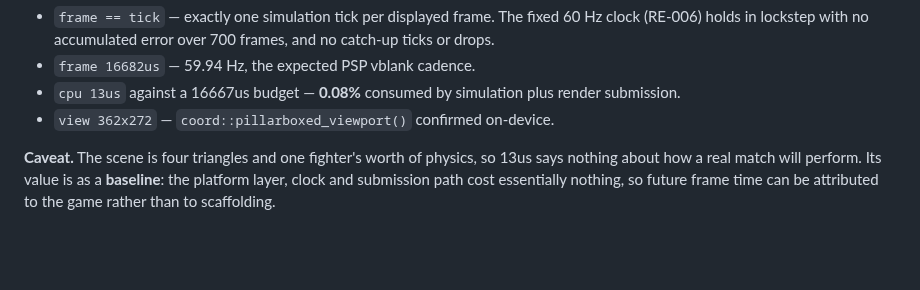
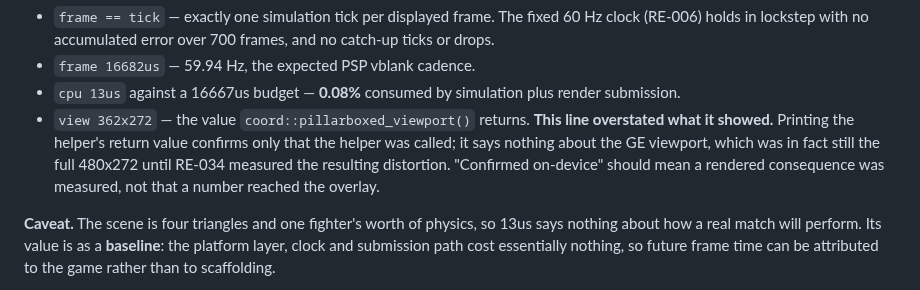
Before and after one commit to ItsNoHax/SSB64PSP, a Markdown page: docs/reverse-engineering.md, the part around one of its changes. GitHub-like rendering; blank space fills up the shorter version.

```diff
--- a/docs/reverse-engineering.md
+++ b/docs/reverse-engineering.md
@@ -1364,7 +1364,12 @@ frame 16682us  view 362x272
 * `frame 16682us` — 59.94 Hz, the expected PSP vblank cadence.
 * `cpu 13us` against a 16667us budget — **0.08%** consumed by simulation plus
   render submission.
-* `view 362x272` — `coord::pillarboxed_viewport()` confirmed on-device.
+* `view 362x272` — the value `coord::pillarboxed_viewport()` returns. **This
+  line overstated what it showed.** Printing the helper's return value confirms
+  only that the helper was called; it says nothing about the GE viewport, which
+  was in fact still the full 480x272 until RE-034 measured the resulting
+  distortion. "Confirmed on-device" should mean a rendered consequence was
+  measured, not that a number reached the overlay.
 
 **Caveat.** The scene is four triangles and one fighter's worth of physics, so
 13us says nothing about how a real match will perform. Its value is as a
```
Also changed, not shown: other parts of docs/reverse-engineering.md (+75 -0 lines), docs/porting-status.md (+2 -2 lines), docs/rendering.md (+5 -1 lines), docs/images/m4-fighter-status.png (added), 2 other files.
